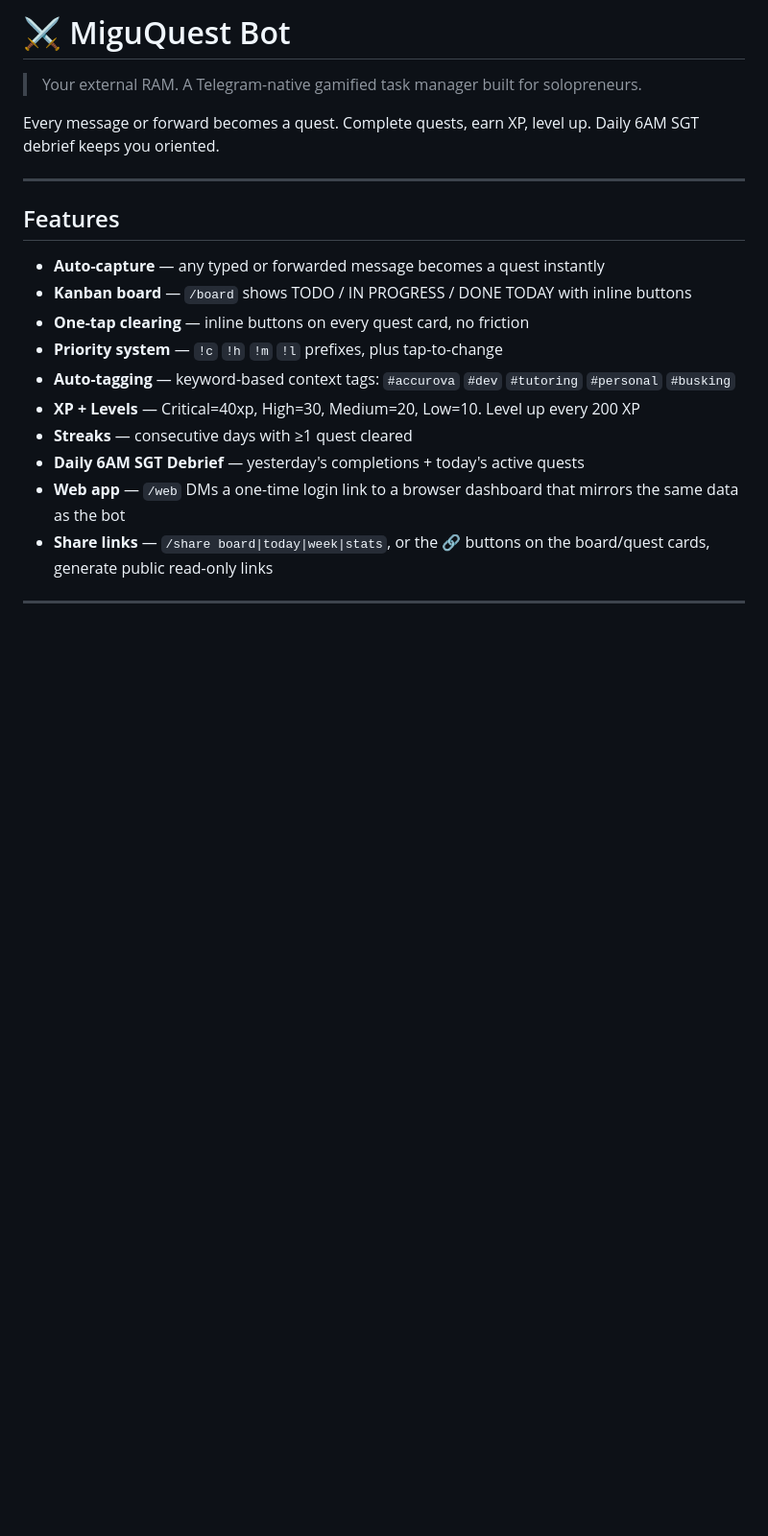
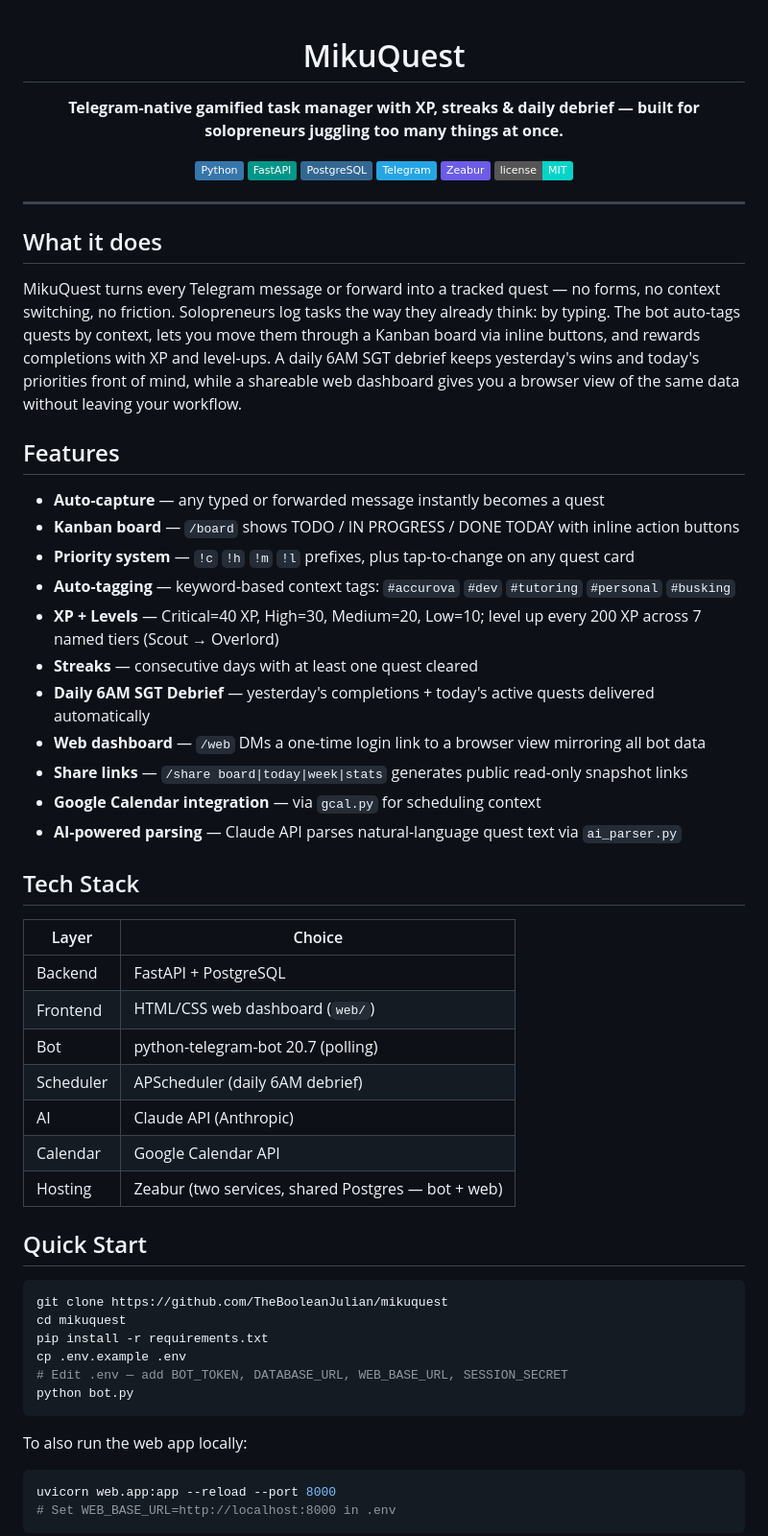
Before and after one commit to TheBooleanJulian/mikuquest, a Markdown page: README.md, the part around one of its changes. Shown at 96% size. Rendered like a GitHub page; badges without logos; blank space fills up the shorter version.

````diff
--- a/README.md
+++ b/README.md
@@ -1,22 +1,65 @@
-# ⚔️ MiguQuest Bot
+<div align="center">
 
-> Your external RAM. A Telegram-native gamified task manager built for solopreneurs.
+# MikuQuest
 
-Every message or forward becomes a quest. Complete quests, earn XP, level up. Daily 6AM SGT debrief keeps you oriented.
+**Telegram-native gamified task manager with XP, streaks & daily debrief — built for solopreneurs juggling too many things at once.**
+
+![Python](https://img.shields.io/badge/-Python-3776AB?logo=python&logoColor=white)
+![FastAPI](https://img.shields.io/badge/-FastAPI-009688?logo=fastapi&logoColor=white)
+![PostgreSQL](https://img.shields.io/badge/-PostgreSQL-336791?logo=postgresql&logoColor=white)
+![Telegram](https://img.shields.io/badge/-Telegram-26A5E4?logo=telegram&logoColor=white)
+![Zeabur](https://img.shields.io/badge/-Zeabur-6C5CE7)
+![License](https://img.shields.io/badge/license-MIT-00D4C8.svg)
+
+</div>
 
 ---
 
+## What it does
+
+MikuQuest turns every Telegram message or forward into a tracked quest — no forms, no context switching, no friction. Solopreneurs log tasks the way they already think: by typing. The bot auto-tags quests by context, lets you move them through a Kanban board via inline buttons, and rewards completions with XP and level-ups. A daily 6AM SGT debrief keeps yesterday's wins and today's priorities front of mind, while a shareable web dashboard gives you a browser view of the same data without leaving your workflow.
+
 ## Features
 
-- **Auto-capture** — any typed or forwarded message becomes a quest instantly
-- **Kanban board** — `/board` shows TODO / IN PROGRESS / DONE TODAY with inline buttons
-- **One-tap clearing** — inline buttons on every quest card, no friction
-- **Priority system** — `!c` `!h` `!m` `!l` prefixes, plus tap-to-change
+- **Auto-capture** — any typed or forwarded message instantly becomes a quest
+- **Kanban board** — `/board` shows TODO / IN PROGRESS / DONE TODAY with inline action buttons
+- **Priority system** — `!c` `!h` `!m` `!l` prefixes, plus tap-to-change on any quest card
 - **Auto-tagging** — keyword-based context tags: `#accurova` `#dev` `#tutoring` `#personal` `#busking`
-- **XP + Levels** — Critical=40xp, High=30, Medium=20, Low=10. Level up every 200 XP
-- **Streaks** — consecutive days with ≥1 quest cleared
-- **Daily 6AM SGT Debrief** — yesterday's completions + today's active quests
-- **Web app** — `/web` DMs a one-time login link to a browser dashboard that mirrors the same data as the bot
-- **Share links** — `/share board|today|week|stats`, or the 🔗 buttons on the board/quest cards, generate public read-only links
+- **XP + Levels** — Critical=40 XP, High=30, Medium=20, Low=10; level up every 200 XP across 7 named tiers (Scout → Overlord)
+- **Streaks** — consecutive days with at least one quest cleared
+- **Daily 6AM SGT Debrief** — yesterday's completions + today's active quests delivered automatically
+- **Web dashboard** — `/web` DMs a one-time login link to a browser view mirroring all bot data
+- **Share links** — `/share board|today|week|stats` generates public read-only snapshot links
+- **Google Calendar integration** — via `gcal.py` for scheduling context
+- **AI-powered parsing** — Claude API parses natural-language quest text via `ai_parser.py`
 
----
+## Tech Stack
+
+| Layer | Choice |
+|---|---|
+| Backend | FastAPI + PostgreSQL |
+| Frontend | HTML/CSS web dashboard (`web/`) |
+| Bot | python-telegram-bot 20.7 (polling) |
+| Scheduler | APScheduler (daily 6AM debrief) |
+| AI | Claude API (Anthropic) |
+| Calendar | Google Calendar API |
+| Hosting | Zeabur (two services, shared Postgres — bot + web) |
+
+## Quick Start
+
+```bash
+git clone https://github.com/TheBooleanJulian/mikuquest
+cd mikuquest
+pip install -r requirements.txt
+cp .env.example .env
+# Edit .env — add BOT_TOKEN, DATABASE_URL, WEB_BASE_URL, SESSION_SECRET
+python bot.py
+```
+
+To also run the web app locally:
+
+```bash
+uvicorn web.app:app --reload --port 8000
+# Set WEB_BASE_URL=http://localhost:8000 in .env
+```
+
````
Also changed, not shown: other parts of README.md (+76 -87 lines).
